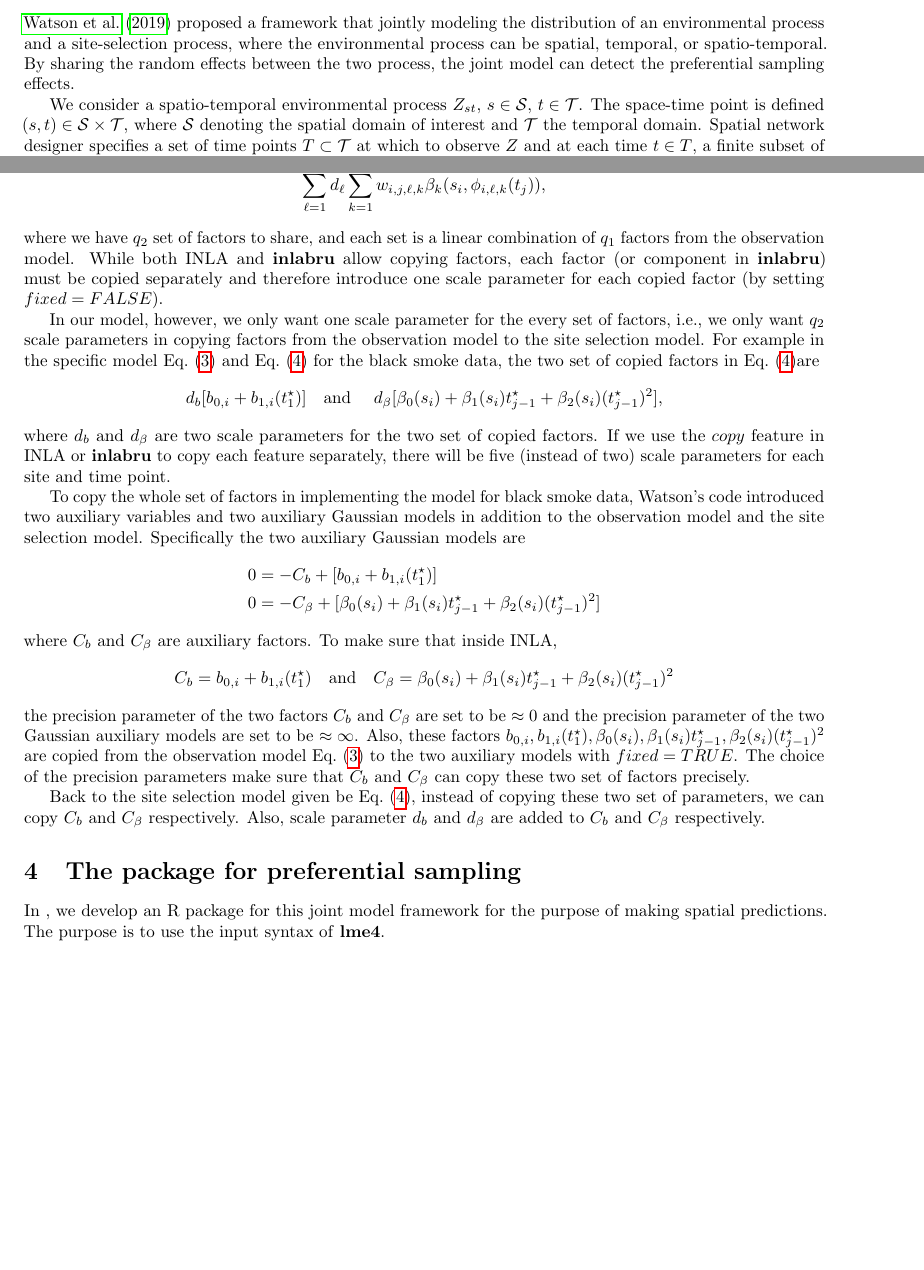
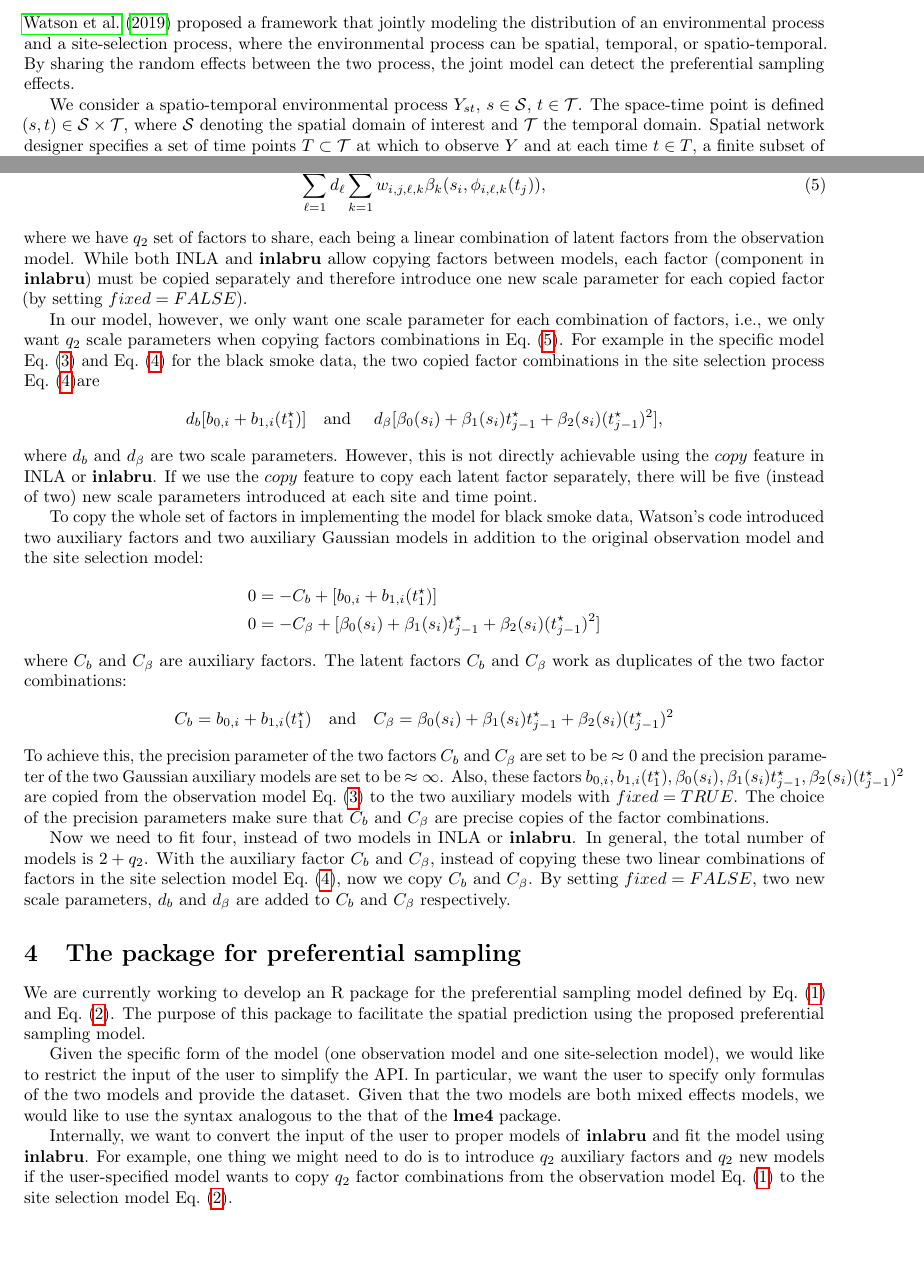
Before and after one commit to xinglong-li/spatial_time, a LaTeX document (PM10/multi_covariate_copy.tex): two parts of pages 1 and 3 of 4, joined at a grey line, cut so that both start at the same text. Compiled offline with pdfLaTeX.

Commit message:
notes of inla implementation of multivariate copy

```diff
--- a/PM10/multi_covariate_copy.tex
+++ b/PM10/multi_covariate_copy.tex
@@ -16,11 +16,11 @@ environmental process and a site-selection process, where the environmental proc
 temporal, or spatio-temporal. By sharing the random effects between the two process, the joint
 model can detect the preferential sampling effects.
 
-We consider a spatio-temporal environmental process $Z_{st}$, $s\in \mcS$, $t\in \mcT$.
+We consider a spatio-temporal environmental process $Y_{st}$, $s\in \mcS$, $t\in \mcT$.
 The space-time point is defined $(s, t) \in \mcS \times \mcT$, where $\mcS$ denoting the spatial
 domain of interest and $\mcT$ the temporal domain.
 Spatial network designer specifies a set of time points $T \subset \mcT$ at which to observe
-$Z$ and at each time $t \in T$, a finite subset of sites $S_t \subset \mcS$ at which to do so.
+$Y$ and at each time $t \in T$, a finite subset of sites $S_t \subset \mcS$ at which to do so.
 
 $R_{st} \in \{0, 1\}$ is a binary response for the site selection process.
 A Bayesian model is introduced for the joint distribution of the response vector $(Y_{st}, R_{st})$.
@@ -116,51 +116,68 @@ selection model:
 \[
 \sum_{\ell =1}^{q_2}d_{\ell}\sum_{k=1}^{q_1}
-w_{i, j, \ell, k}\beta_k(s_i, \phi_{i, \ell, k}(t_j)),
+w_{i, j, \ell, k}\beta_k(s_i, \phi_{i, \ell, k}(t_j)), \label{eq:copied_factor}
 \]
-where we have $q_2$ set of factors to share, and each set is a linear combination of $q_1$ factors
-from the observation model. While both INLA and \textbf{inlabru} allow copying factors, each
-factor (or component in \textbf{inlabru}) must be copied separately and therefore introduce one
-scale parameter for each copied factor (by setting $fixed = FALSE$).
+where we have $q_2$ set of factors to share, each being a linear combination of latent factors
+from the observation model. While both INLA and \textbf{inlabru} allow copying factors
+between models, each factor (component in \textbf{inlabru}) must be copied separately and
+therefore introduce one new scale parameter for each copied factor (by setting $fixed = FALSE$).
 
-In our model, however, we only want one scale parameter for the every set of factors, i.e., we only
-want $q_2$ scale parameters in copying  factors from the observation model to the site selection
-model. For example in the specific model \cref{eq:bs_y} and \cref{eq:bs_r} for the black smoke data, the two set of copied factors in \cref{eq:bs_r}are
+In our model, however, we only want one scale parameter for each combination of factors, i.e.,
+we only  want $q_2$ scale parameters when copying factors combinations in \cref{eq:copied_factor}.
+For example in the specific model \cref{eq:bs_y} and \cref{eq:bs_r} for the black smoke data,
+the two copied factor combinations in the site selection process \cref{eq:bs_r}are
 \[
 d_b[b_{0, i} + b_{1, i}(t_1^{\star})]  \quad \text{and }\quad d_{\beta}[\beta_0(s_i) + \beta_1(s_i)t_{j-1}^{\star} + \beta_2(s_i)(t_{j-1}^{\star})^2],
 \]
-where $d_b$ and $d_{\beta}$ are two scale parameters for the two set of copied factors.
-If we use the $copy$ feature in INLA or \textbf{inlabru} to copy each feature separately, there will
-be five (instead of two) scale parameters for each site and time point.
+where $d_b$ and $d_{\beta}$ are two scale parameters.
+However, this is not directly achievable using the $copy$ feature in INLA or \textbf{inlabru}.
+If we use the $copy$ feature to copy each latent factor separately,
+there will be five (instead of two) new scale parameters introduced at each site and time point.
 
 To copy the whole set of factors in implementing the model for black smoke data, Watson's code
-introduced two auxiliary variables and two auxiliary Gaussian models in addition to the
-observation model and the site selection model. Specifically the two auxiliary Gaussian models are
+introduced two auxiliary factors and two auxiliary Gaussian models in addition to the
+original observation model and the site selection model:
 \[
 0 &= - C_b +  [b_{0, i} + b_{1, i}(t_1^{\star})] \\
 0 &= - C_\beta + [\beta_0(s_i) + \beta_1(s_i)t_{j-1}^{\star} + \beta_2(s_i)(t_{j-1}^{\star})^2]
 \]
-where $C_b$ and $C_\beta$ are auxiliary factors. To make sure that inside INLA,
+where $C_b$ and $C_\beta$ are auxiliary factors.
+The latent factors $C_b$ and $C_\beta$ work as duplicates of the two factor combinations:
 \[
 C_b =  b_{0, i} + b_{1, i}(t_1^{\star})\quad
 \text{and} \quad
 C_\beta = \beta_0(s_i) + \beta_1(s_i)t_{j-1}^{\star} + \beta_2(s_i)(t_{j-1}^{\star})^2
 \]
-the precision parameter of the two factors $C_b$ and $C_\beta$ are set to be $\approx 0$ and
+To achieve this, the precision parameter of the two factors $C_b$ and $C_\beta$ are set to be $\approx 0$ and
 the precision parameter of the two Gaussian auxiliary models are set to be $\approx \infty$.
 Also, these factors $ b_{0, i}, b_{1, i}(t_1^{\star}), \beta_0(s_i), \beta_1(s_i)t_{j-1}^{\star}, \beta_2(s_i)(t_{j-1}^{\star})^2$ are copied from the observation model \cref{eq:bs_y} to the
 two auxiliary models with $fixed = TRUE$.
-The choice of the precision parameters make sure that $C_b$ and $C_\beta$ can copy these
-two set of factors precisely.
+The choice of the precision parameters make sure that $C_b$ and $C_\beta$ are precise copies
+of the factor combinations.
 
-Back to the site selection model given be \cref{eq:bs_r}, instead of copying these two set of
-parameters, we can copy $C_b$ and $C_{\beta}$ respectively. Also, scale parameter $d_b$
-and $d_{\beta}$ are added to $C_b$ and $C_{\beta}$ respectively.
+Now we need to fit four, instead of two models in INLA or \textbf{inlabru}. In general, the total
+number of models is $2 + q_2$.
+With the auxiliary factor $C_b$ and $C_{\beta}$,  instead of copying these two linear combinations
+of factors in the site selection model \cref{eq:bs_r}, now we copy $C_b$ and $C_{\beta}$.
+By setting $fixed = FALSE$, two new scale parameters, $d_b$ and $d_{\beta}$ are added to
+$C_b$ and $C_{\beta}$ respectively.
 
 \section{The package for preferential sampling}
-In , we develop an R package for this joint model framework for the purpose of making
-spatial predictions. The purpose is to use the input syntax of \textbf{lme4}.
+We are currently working to develop an R package for the preferential sampling model defined
+by \cref{eq:gen_y} and \cref{eq:gen_r}. The purpose of this package to facilitate the spatial
+prediction using the proposed preferential sampling model.
 
-\clearpage
+Given the specific form of the model (one observation model and one site-selection model),
+we would like to restrict the input of the user to simplify the API.
+In particular, we want the user to specify only formulas of the two models and provide the dataset.
+Given that the two models are both mixed effects models, we would like to use the syntax
+analogous to the that of the \textbf{lme4} package.
+
+Internally, we want to convert the input of the user to proper models of \textbf{inlabru} and fit
+the model using \textbf{inlabru}. For example, one thing we might need to do is to introduce
+$q_2$ auxiliary factors and $q_2$ new models if the user-specified model wants to copy $q_2$
+factor combinations from the observation model \cref{eq:gen_y} to the site selection model \cref{eq:gen_r}.
+
 
 \bibliographystyle{apalike}
 \bibliography{spatial_time}
```
Also changed, not shown: PM10/multi_covariate_copy.pdf, PM10/multi_covariate_copy.tex (6 more changed lines), 1 other file.
